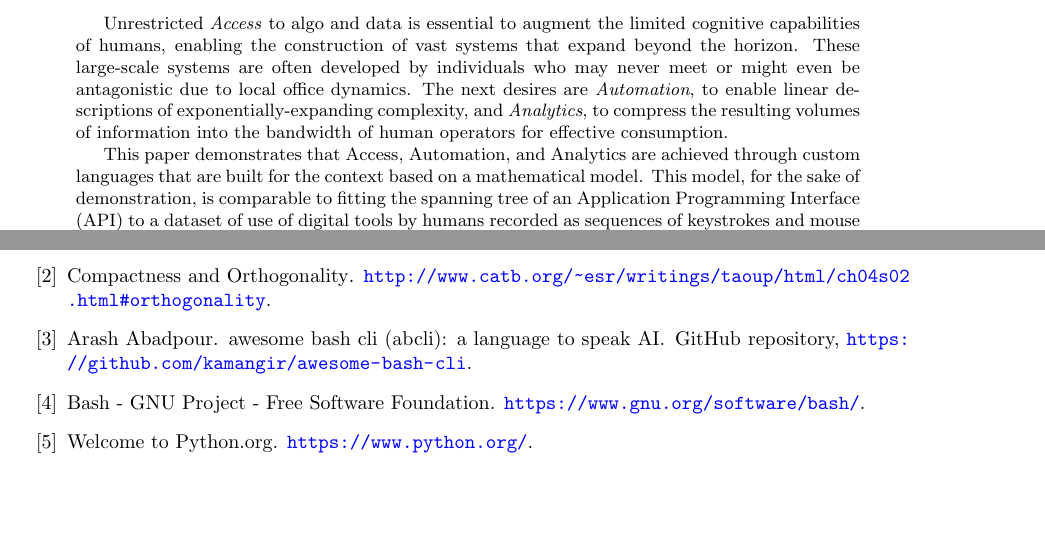
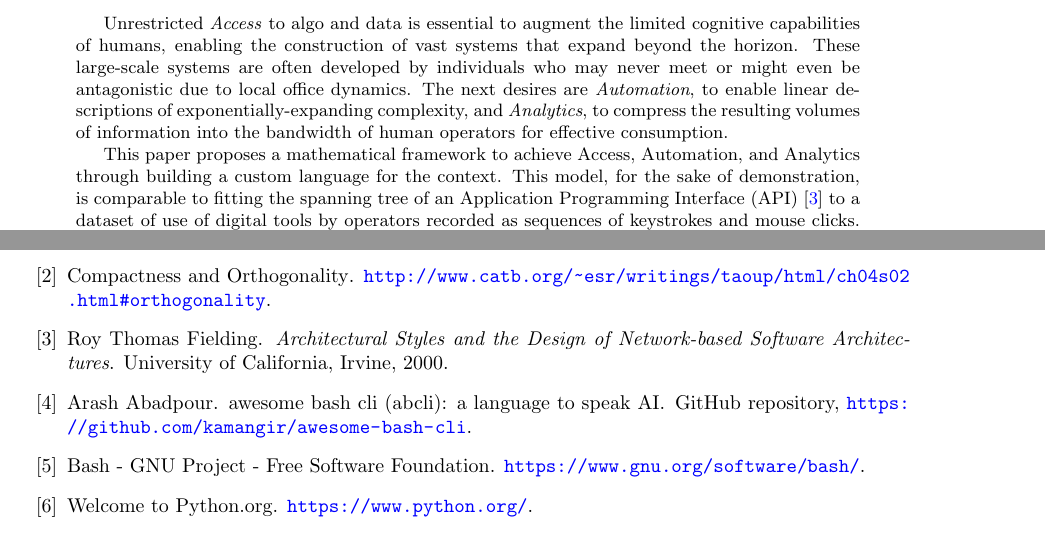
Before and after one commit to kamangir/giza, a LaTeX paper (tex/giza.tex, which reads giza.bib, tex/abstract.tex): two parts of pages 1 and 4 of 5, joined at a grey line, cut so that both start at the same text, the shorter picture padded with empty space. Compiled offline with pdfLaTeX; a LaTeX package or settings file that is missing is left out.

Commit message:
refactors - kamangir/bolt#746

```diff
--- a/giza.bib
+++ b/giza.bib
@@ -1,3 +1,10 @@
+@book{fielding2000rest,
+title={Architectural Styles and the Design of Network-based Software Architectures},
+author={Fielding, Roy Thomas},
+year={2000},
+publisher={University of California, Irvine}
+}
+
 @misc{stac_intro_tutorial,
   author       = {SpatioTemporal Asset Catalog (STAC) Specification},
   title        = {Introduction to STAC},
--- a/tex/abstract.tex
+++ b/tex/abstract.tex
@@ -9,7 +9,7 @@
 
 Unrestricted \emph{Access} to algo and data is essential to augment the limited cognitive capabilities of humans, enabling the construction of vast systems that expand beyond the horizon. These large-scale systems are often developed by individuals who may never meet or might even be antagonistic due to local office dynamics. The next desires are \emph{Automation}, to enable linear descriptions of exponentially-expanding complexity, and \emph{Analytics}, to compress the resulting volumes of information into the bandwidth of human operators for effective consumption.
 
-This paper demonstrates that Access, Automation, and Analytics are achieved through custom languages that are built for the context based on a mathematical model. This model, for the sake of demonstration, is comparable to fitting the spanning tree of an Application Programming Interface (API) to a dataset of use of digital tools by humans recorded as sequences of keystrokes and mouse clicks. We propose a mathematical framework for discussing this category of languages and provide a reference implementation~\cite{abcli} based on \emph{Bash}~\cite{gnu_bash} expansions that call into \emph{Python}~\cite{python}. We note that Access, Automation, and Analytics have been suggested as the precursors of AI~\cite{Slife24}.
+This paper proposes a mathematical framework to achieve Access, Automation, and Analytics through building a custom language for the context. This model, for the sake of demonstration, is comparable to fitting the spanning tree of an Application Programming Interface (API)~\cite{fielding2000rest} to a dataset of use of digital tools by operators recorded as sequences of keystrokes and mouse clicks. We propose a mathematical framework for discussing this category of languages and provide a reference implementation~\cite{abcli} based on \emph{Bash}~\cite{gnu_bash} expansions that call into \emph{Python}~\cite{python}. We note that Access, Automation, and Analytics have been suggested as the precursors of AI~\cite{Slife24}.
 
 We use AWS SageMaker~\cite{sagemaker} for development and training and AWS Batch~\cite{aws_batch} for inference and compute~\footnote{built by \texttt{gizai-\revision}.}.
 \end{abstract}
```
Also changed, not shown: 1 other file.
